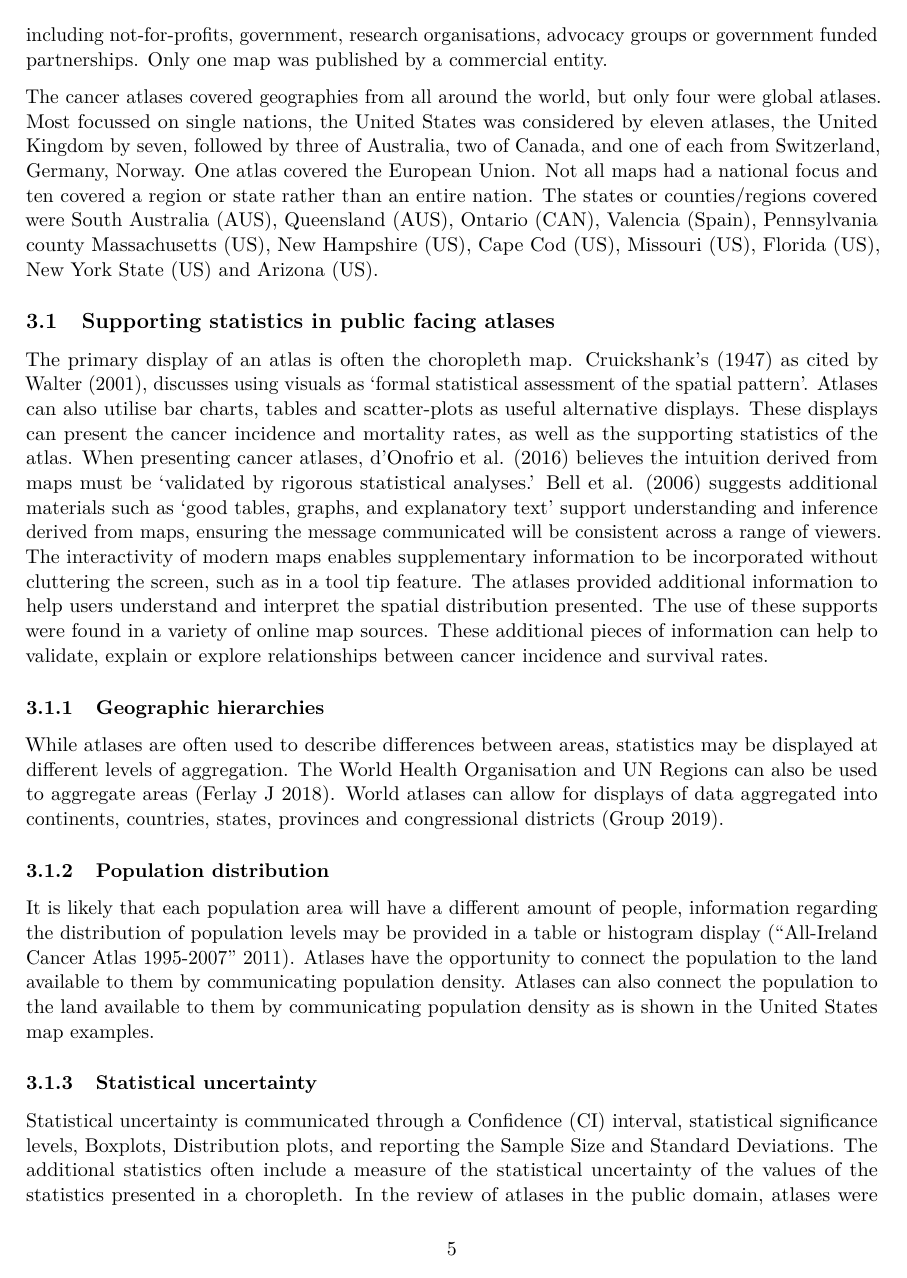
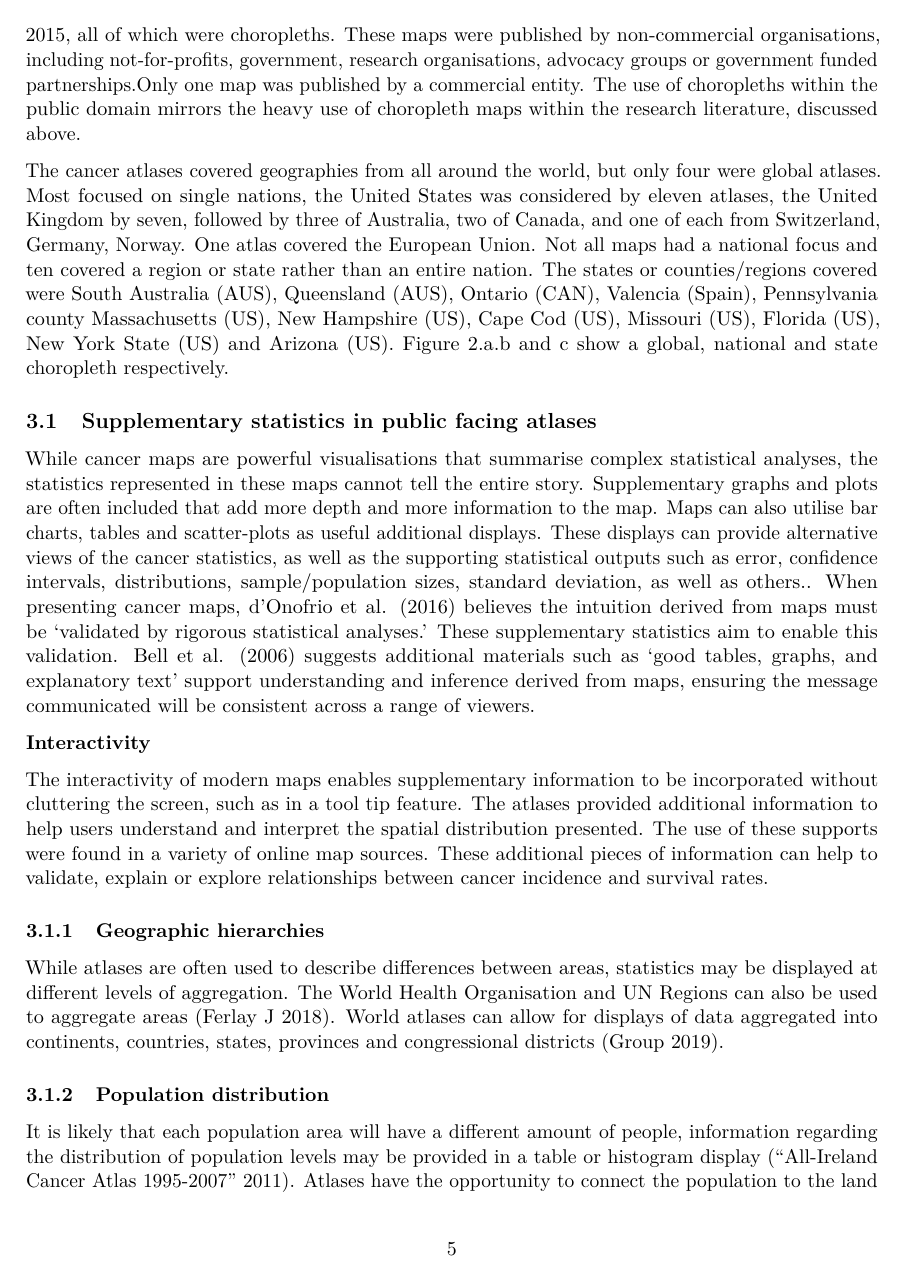
Before and after one commit to srkobakian/review, an R Markdown document (review_article.Rmd): page 5 of 15. Rendered offline with R 4.5, knitr and Pandoc, then LaTeX, with nearby package versions; some code elsewhere in the file could not run offline.

Commit message:
small edits to first paragraph of "Supplementary statistics" section

```diff
--- a/review_article.Rmd
+++ b/review_article.Rmd
@@ -203,17 +200,24 @@ A grey literature review of cancer atlases available in the public domain<!--(re
-Only one map was published by a commercial entity.
+Cancer maps are effective tools for communicating to wide range of audiences, including the general public and others not trained in statistical analyses. These visualisation enable these non-expert audiences to access the outputs of sophisticated statistical analyses. Cruickshank's (1947) as cited by @DMAHP, discusses using visuals as a 'formal statistical assessment of the spatial pattern'. Overwhelmingly cancer maps utilised to communicate to the public and other non-expert audiences are choropleths. A grey literature review of cancer atlases available in the public domain [@roberts2019communication] identified 33 cancer atlases published on the internet between January 2010 and November 2015, all of which were choropleths. These maps were published by non-commercial organisations, including not-for-profits, government, research organisations, advocacy groups or government funded partnerships.Only one map was published by a commercial entity.  The use of choropleths within the public domain mirrors the heavy use of choropleth maps within the research literature, discussed above.
+
+
 
 <!-- geographic coverage-->
-The cancer atlases covered geographies from all around the world, but only four were global atlases. Most focussed on single nations, the United States was considered by eleven atlases, the United Kingdom by seven, followed by three of Australia, two of Canada, and one of each from Switzerland, Germany, Norway. One atlas covered the European Union.
-Not all maps had a national focus and ten covered a region or state rather than an entire nation. The states or counties/regions covered were South Australia (AUS), Queensland (AUS), Ontario (CAN), Valencia (Spain), Pennsylvania county Massachusetts (US), New Hampshire (US), Cape Cod (US), Missouri (US), Florida (US), New York State (US) and Arizona (US).
+<!-- is this that interesting to the reader-->
+The cancer atlases covered geographies from all around the world, but only four were global atlases. Most focused on single nations, the United States was considered by eleven atlases, the United Kingdom by seven, followed by three of Australia, two of Canada, and one of each from Switzerland, Germany, Norway. One atlas covered the European Union.
+Not all maps had a national focus and ten covered a region or state rather than an entire nation. The states or counties/regions covered were South Australia (AUS), Queensland (AUS), Ontario (CAN), Valencia (Spain), Pennsylvania county Massachusetts (US), New Hampshire (US), Cape Cod (US), Missouri (US), Florida (US), New York State (US) and Arizona (US). Figure 2.a.b and c show a global, national and state choropleth respectively.
 
-## Supporting statistics in public facing atlases
+<!-- While there is significant variation across these maps in terms of the measure represented, the scale of the map, the colour choices, the legend design and supplementary/supporting statistics, the mapping approach has not changes and almost exclusively only choropleth maps are used. Unlike innovation in spatial statistical methods, interactity, data collection and record keeping little work has been done to implement different mapping approaches -->
 
-The primary display of an atlas is often the choropleth map.
-Cruickshank's (1947) as cited by @DMAHP, discusses using visuals as 'formal statistical assessment of the spatial pattern'.
-Atlases can also utilise bar charts, tables and scatter-plots as useful alternative displays.
-These displays can present the cancer incidence and mortality rates, as well as the supporting statistics of the atlas.
-When presenting cancer atlases, @MACM believes the intuition derived from maps must be 'validated by rigorous statistical analyses.'
-@CPISACA suggests additional materials such as 'good tables, graphs, and explanatory text' support understanding and inference derived from maps, ensuring the message communicated will be consistent across a range of viewers.
+## Supplementary statistics in public facing atlases
+
+While cancer maps are powerful visualisations that summarise complex statistical analyses, the statistics represented in these maps cannot tell the entire story. Supplementary graphs and plots are often included that add more depth and more information to the map. Maps can also utilise bar charts, tables and scatter-plots as useful additional displays.
+These displays can provide alternative views of the cancer statistics, as well as the supporting statistical outputs such as error, confidence intervals, distributions, sample/population sizes, standard deviation, as well as others..
+When presenting cancer maps, @MACM believes the intuition derived from maps must be 'validated by rigorous statistical analyses.' These supplementary statistics aim to enable this validation. @CPISACA suggests additional materials such as 'good tables, graphs, and explanatory text' support understanding and inference derived from maps, ensuring the message communicated will be consistent across a range of viewers.
+
+<!-- insert figure with 3 examples of supplementary graphs-->
+
+**Interactivity**
+
 The interactivity of modern maps enables supplementary information to be incorporated without cluttering the screen, such as in a tool tip feature.
 The atlases provided additional information to help users understand and interpret the spatial distribution presented. The use of these supports were found in a variety of online map sources.
 These additional pieces of information can help to validate, explain or explore relationships between cancer incidence and survival rates.
```
Also changed, not shown: reviewbib.bib (+7 -0 lines), review_article.Rmd (3 more changed lines), 1 other file.
